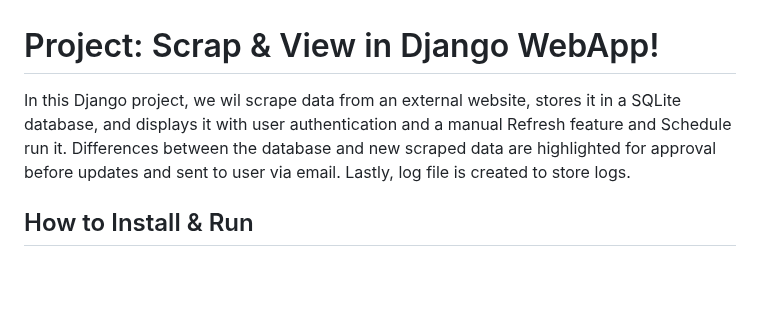
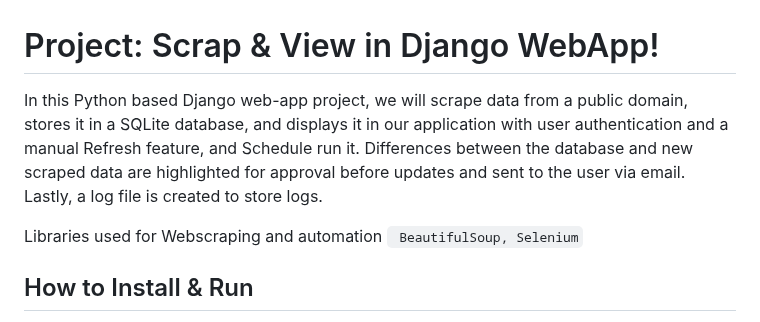
Before and after one commit to omarazhar/scrape-view-django-webapp, a Markdown page: READ_me.md, the part around the change. Rendered like a GitHub page; blank space fills up the shorter version.

````diff
--- a/READ_me.md
+++ b/READ_me.md
@@ -1,6 +1,9 @@
 # Project: Scrap & View in Django WebApp!
 
-In this Django project, we wil scrape data from an external website, stores it in a SQLite database, and displays it with user authentication and a manual Refresh feature and Schedule run it. Differences between the database and new scraped data are highlighted for approval before updates and sent to user via email. Lastly, log file is created to store logs.
+In this Python based Django web-app project, we will scrape data from a public domain, stores it in a SQLite database, and displays it in our application with user authentication and a manual Refresh feature, and Schedule run it. Differences between the database and new scraped data are highlighted for approval before updates and sent to the user via email. Lastly, a log file is created to store logs.
+
+Libraries used for Webscraping and automation
+``` BeautifulSoup, Selenium```
 
 ## How to Install & Run
 
````
